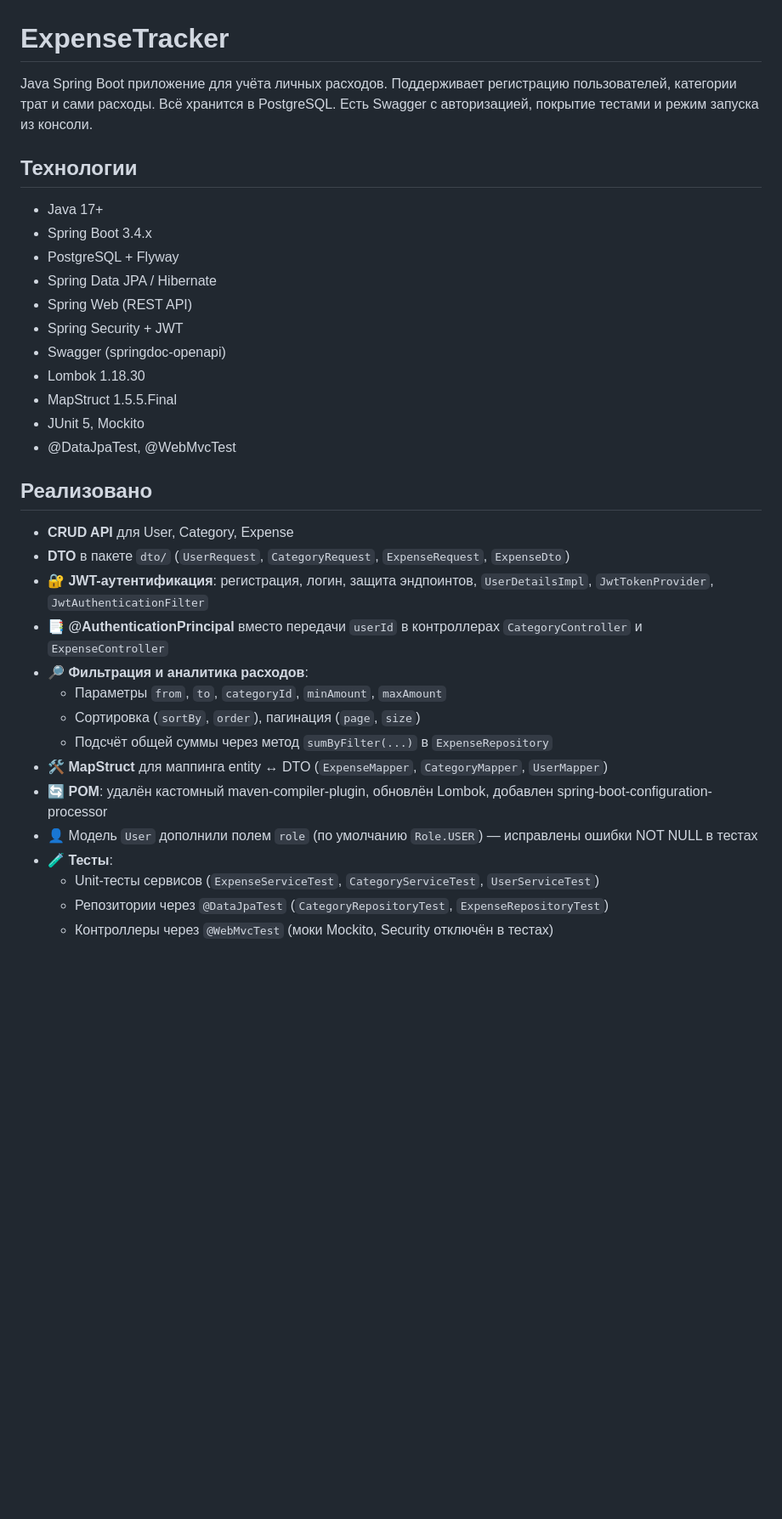
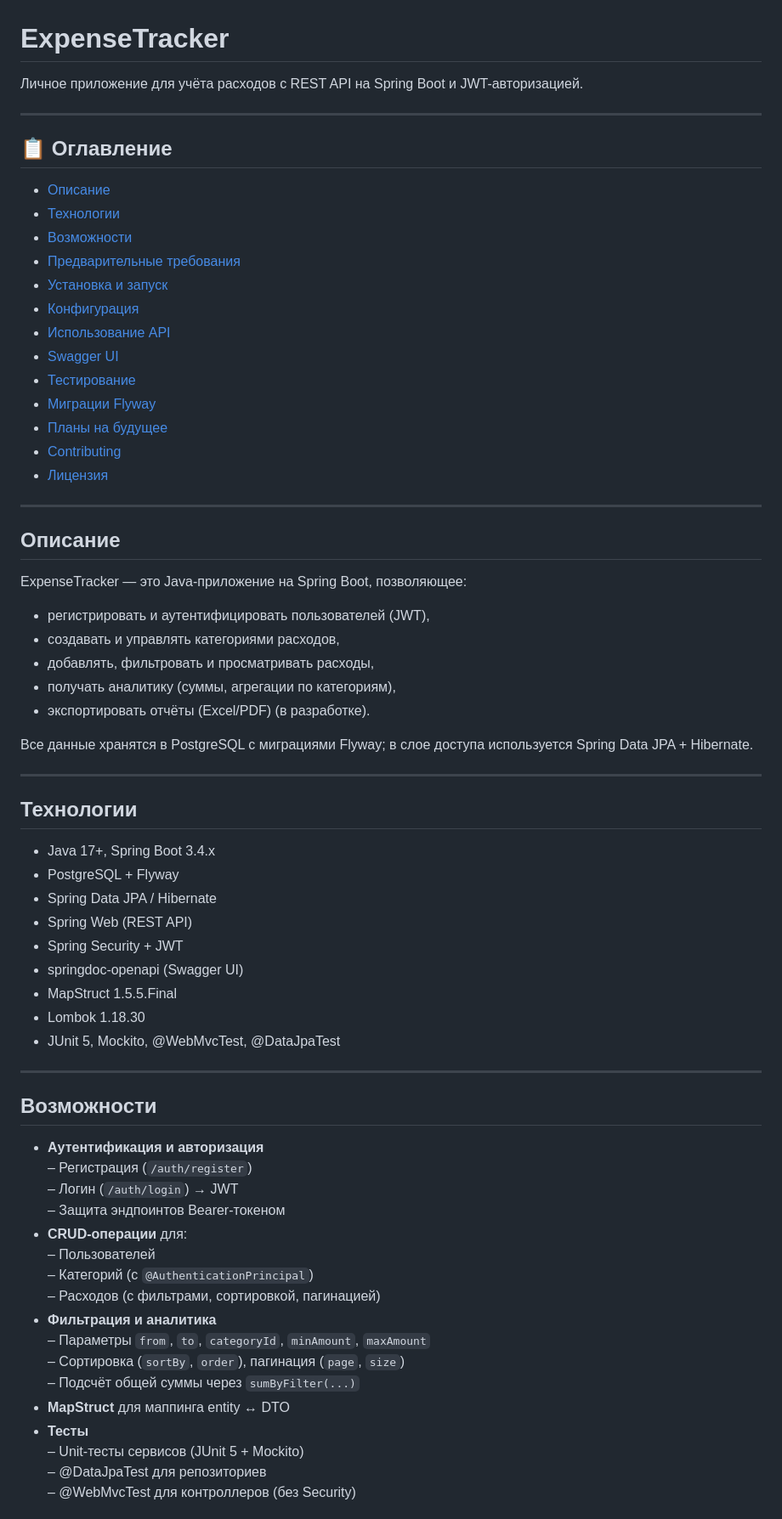
Before and after one commit to LiviuPascan/expense-tracker, a Markdown page: README.md, the part around the change printed below. Shown: that part at 85% size. Drawn GitHub-style; blank space fills up the shorter version.

```diff
--- a/README.md
+++ b/README.md
@@ -1,35 +1,71 @@
 # ExpenseTracker
 
-Java Spring Boot приложение для учёта личных расходов. Поддерживает регистрацию пользователей, категории трат и сами расходы. Всё хранится в PostgreSQL. Есть Swagger с авторизацией, покрытие тестами и режим запуска из консоли.
+Личное приложение для учёта расходов с REST API на Spring Boot и JWT-авторизацией.
+
+---
+
+## 📋 Оглавление
+
+- [Описание](#описание)
+- [Технологии](#технологии)
+- [Возможности](#возможности)
+- [Предварительные требования](#предварительные-требования)
+- [Установка и запуск](#установка-и-запуск)
+- [Конфигурация](#конфигурация)
+- [Использование API](#использование-api)
+- [Swagger UI](#swagger-ui)
+- [Тестирование](#тестирование)
+- [Миграции Flyway](#миграции-flyway)
+- [Планы на будущее](#планы-на-будущее)
+- [Contributing](#contributing)
+- [Лицензия](#лицензия)
+
+---
+
+## Описание
+
+ExpenseTracker — это Java-приложение на Spring Boot, позволяющее:
+- регистрировать и аутентифицировать пользователей (JWT),
+- создавать и управлять категориями расходов,
+- добавлять, фильтровать и просматривать расходы,
+- получать аналитику (суммы, агрегации по категориям),
+- экспортировать отчёты (Excel/PDF) (в разработке).
+
+Все данные хранятся в PostgreSQL с миграциями Flyway; в слое доступа используется Spring Data JPA + Hibernate.
+
+---
 
 ## Технологии
 
-- Java 17+
-- Spring Boot 3.4.x
+- Java 17+, Spring Boot 3.4.x
 - PostgreSQL + Flyway
 - Spring Data JPA / Hibernate
 - Spring Web (REST API)
 - Spring Security + JWT
-- Swagger (springdoc-openapi)
+- springdoc-openapi (Swagger UI)
+- MapStruct 1.5.5.Final
 - Lombok 1.18.30
-- MapStruct 1.5.5.Final
-- JUnit 5, Mockito
-- @DataJpaTest, @WebMvcTest
+- JUnit 5, Mockito, @WebMvcTest, @DataJpaTest
 
-## Реализовано
+---
 
-- **CRUD API** для User, Category, Expense
-- **DTO** в пакете `dto/` (`UserRequest`, `CategoryRequest`, `ExpenseRequest`, `ExpenseDto`)
-- 🔐 **JWT-аутентификация**: регистрация, логин, защита эндпоинтов, `UserDetailsImpl`, `JwtTokenProvider`, `JwtAuthenticationFilter`
-- 📑 **@AuthenticationPrincipal** вместо передачи `userId` в контроллерах `CategoryController` и `ExpenseController`
-- 🔎 **Фильтрация и аналитика расходов**:
-    - Параметры `from`, `to`, `categoryId`, `minAmount`, `maxAmount`
-    - Сортировка (`sortBy`, `order`), пагинация (`page`, `size`)
-    - Подсчёт общей суммы через метод `sumByFilter(...)` в `ExpenseRepository`
-- 🛠 **MapStruct** для маппинга entity ↔ DTO (`ExpenseMapper`, `CategoryMapper`, `UserMapper`)
-- 🔄 **POM**: удалён кастомный maven-compiler-plugin, обновлён Lombok, добавлен spring-boot-configuration-processor
-- 👤 Модель `User` дополнили полем `role` (по умолчанию `Role.USER`) — исправлены ошибки NOT NULL в тестах
-- 🧪 **Тесты**:
-    - Unit-тесты сервисов (`ExpenseServiceTest`, `CategoryServiceTest`, `UserServiceTest`)
-    - Репозитории через `@DataJpaTest` (`CategoryRepositoryTest`, `ExpenseRepositoryTest`)
-    - Контроллеры через `@WebMvcTest` (моки Mockito, Security отключён в тестах)
+## Возможности
+
+- **Аутентификация и авторизация**
+  – Регистрация (`/auth/register`)
+  – Логин (`/auth/login`) → JWT
+  – Защита эндпоинтов Bearer-токеном
+- **CRUD-операции** для:
+  – Пользователей
+  – Категорий (с `@AuthenticationPrincipal`)
+  – Расходов (с фильтрами, сортировкой, пагинацией)
+- **Фильтрация и аналитика**
+  – Параметры `from`, `to`, `categoryId`, `minAmount`, `maxAmount`
+  – Сортировка (`sortBy`, `order`), пагинация (`page`, `size`)
+  – Подсчёт общей суммы через `sumByFilter(...)`
+- **MapStruct** для маппинга entity ↔ DTO
+- **Тесты**
+  – Unit-тесты сервисов (JUnit 5 + Mockito)
+  – @DataJpaTest для репозиториев
+  – @WebMvcTest для контроллеров (без Security)
+
```
Also changed, not shown: other parts of README.md (+111 -40 lines).
